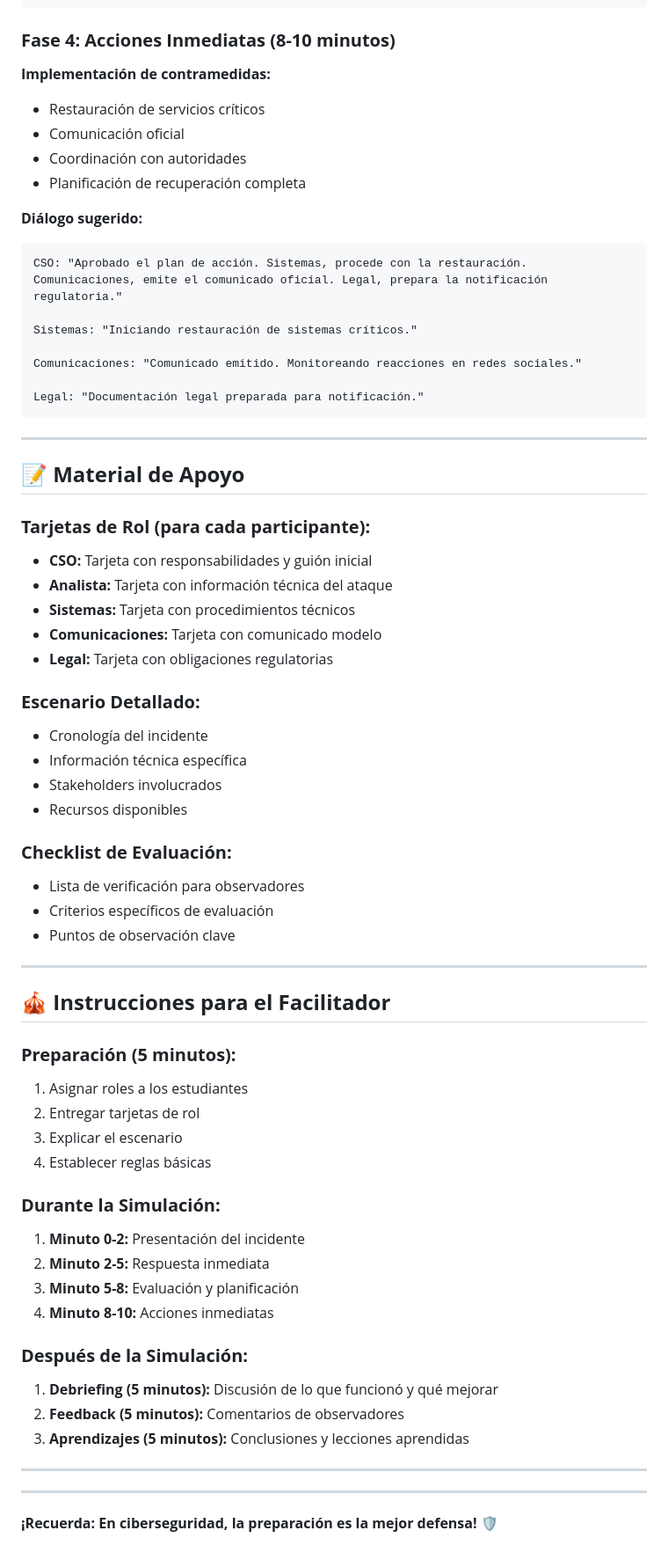
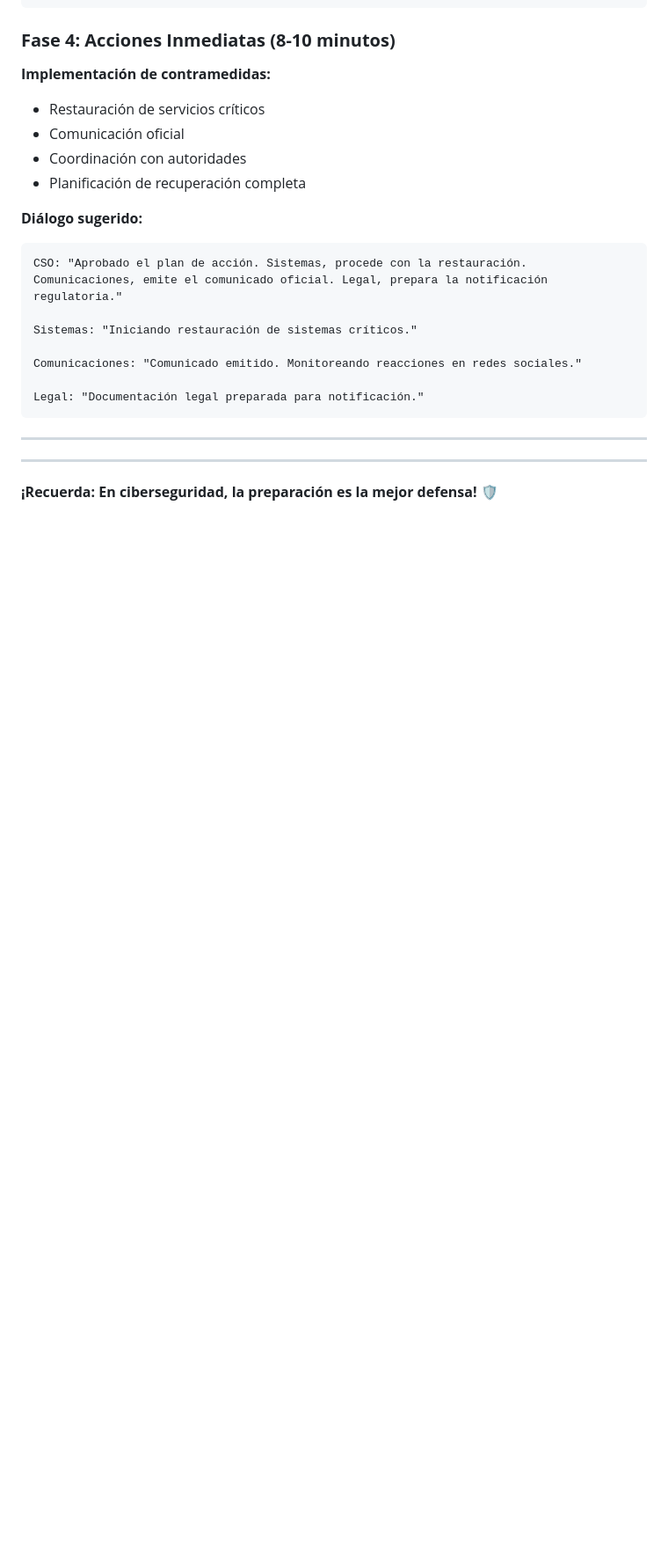
Before and after one commit to rttbot/TICS413, a Markdown page: semana-01/simulacion-incidente.md, the part around the change. Shown: that part at 88% size. GitHub-like rendering; blank space fills up the shorter version.

````diff
--- a/semana-01/simulacion-incidente.md
+++ b/semana-01/simulacion-incidente.md
@@ -177,49 +177,6 @@ Legal: "Documentación legal preparada para notificación."
 ```
 
 ---
-
-## 📝 **Material de Apoyo**
-
-### **Tarjetas de Rol (para cada participante):**
-- **CSO:** Tarjeta con responsabilidades y guión inicial
-- **Analista:** Tarjeta con información técnica del ataque
-- **Sistemas:** Tarjeta con procedimientos técnicos
-- **Comunicaciones:** Tarjeta con comunicado modelo
-- **Legal:** Tarjeta con obligaciones regulatorias
-
-### **Escenario Detallado:**
-- Cronología del incidente
-- Información técnica específica
-- Stakeholders involucrados
-- Recursos disponibles
-
-### **Checklist de Evaluación:**
-- Lista de verificación para observadores
-- Criterios específicos de evaluación
-- Puntos de observación clave
-
----
-
-## 🎪 **Instrucciones para el Facilitador**
-
-### **Preparación (5 minutos):**
-1. Asignar roles a los estudiantes
-2. Entregar tarjetas de rol
-3. Explicar el escenario
-4. Establecer reglas básicas
-
-### **Durante la Simulación:**
-1. **Minuto 0-2:** Presentación del incidente
-2. **Minuto 2-5:** Respuesta inmediata
-3. **Minuto 5-8:** Evaluación y planificación
-4. **Minuto 8-10:** Acciones inmediatas
-
-### **Después de la Simulación:**
-1. **Debriefing (5 minutos):** Discusión de lo que funcionó y qué mejorar
-2. **Feedback (5 minutos):** Comentarios de observadores
-3. **Aprendizajes (5 minutos):** Conclusiones y lecciones aprendidas
-
----
 ---
 
 **¡Recuerda: En ciberseguridad, la preparación es la mejor defensa! 🛡️**
````
